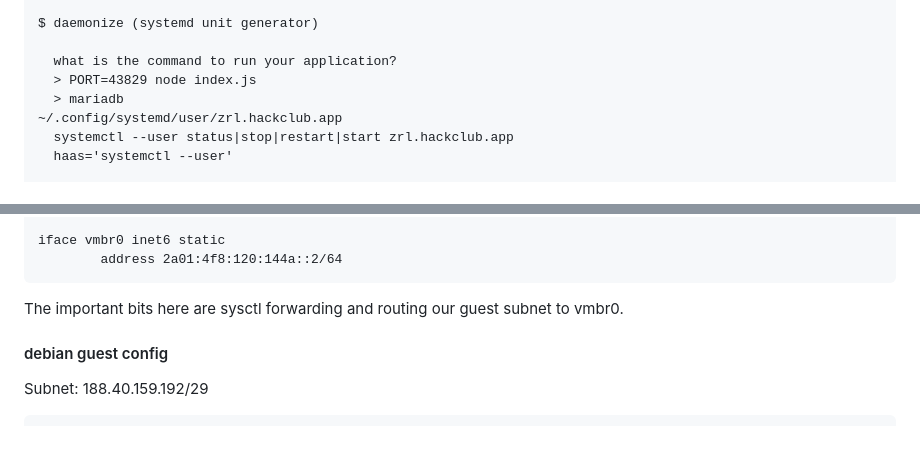
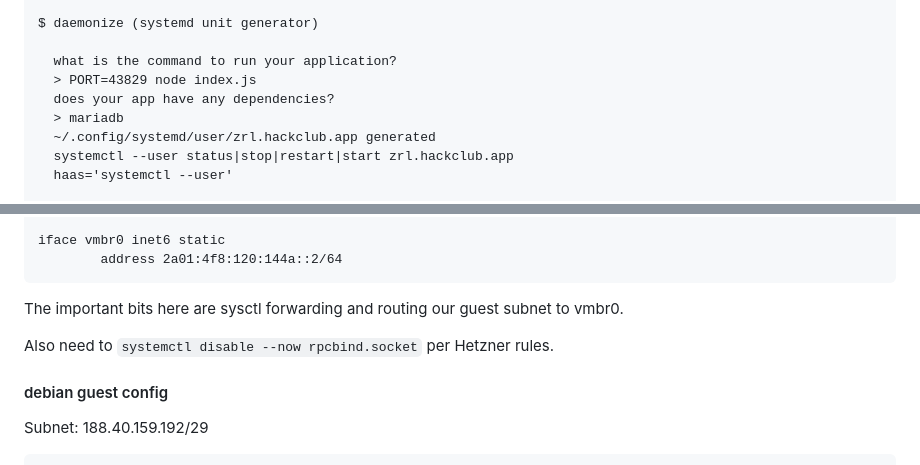
Before and after one commit to hackclub/nest, a Markdown page: README.md, 2 parts joined by grey strips. GitHub-like rendering; blank space fills up the shorter version.

````diff
--- a/README.md
+++ b/README.md
@@ -76,8 +76,9 @@ For dynamic sites:
 
       what is the command to run your application?
       > PORT=43829 node index.js
+      does your app have any dependencies?
       > mariadb
-    ~/.config/systemd/user/zrl.hackclub.app
+      ~/.config/systemd/user/zrl.hackclub.app generated
       systemctl --user status|stop|restart|start zrl.hackclub.app
       haas='systemctl --user'
 
@@ -166,6 +167,8 @@ iface vmbr0 inet6 static
 ```
 The important bits here are sysctl forwarding and routing our guest subnet to vmbr0.
 
+Also need to `systemctl disable --now rpcbind.socket` per Hetzner rules.
+
 #### debian guest config
 
 Subnet:	188.40.159.192/29
````
